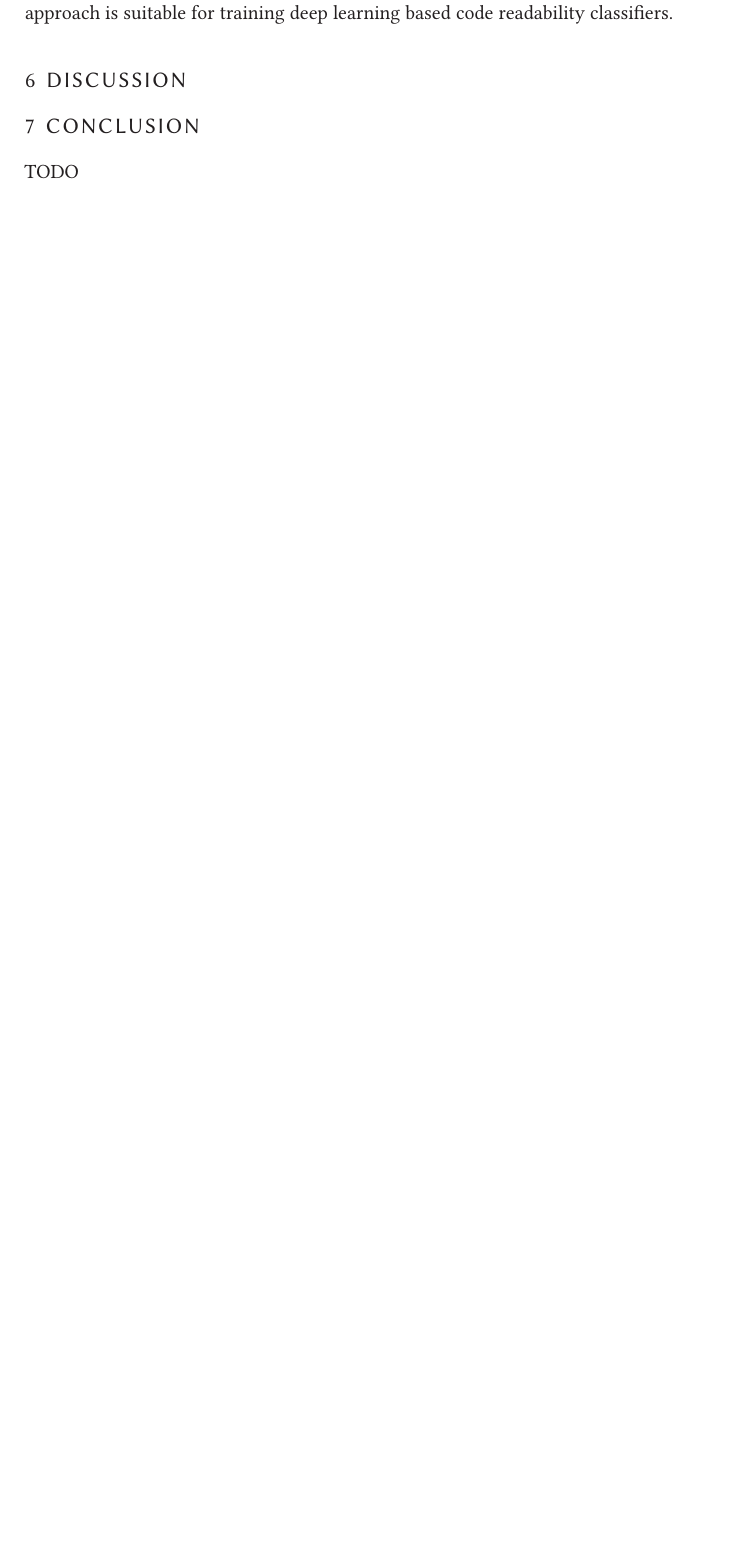
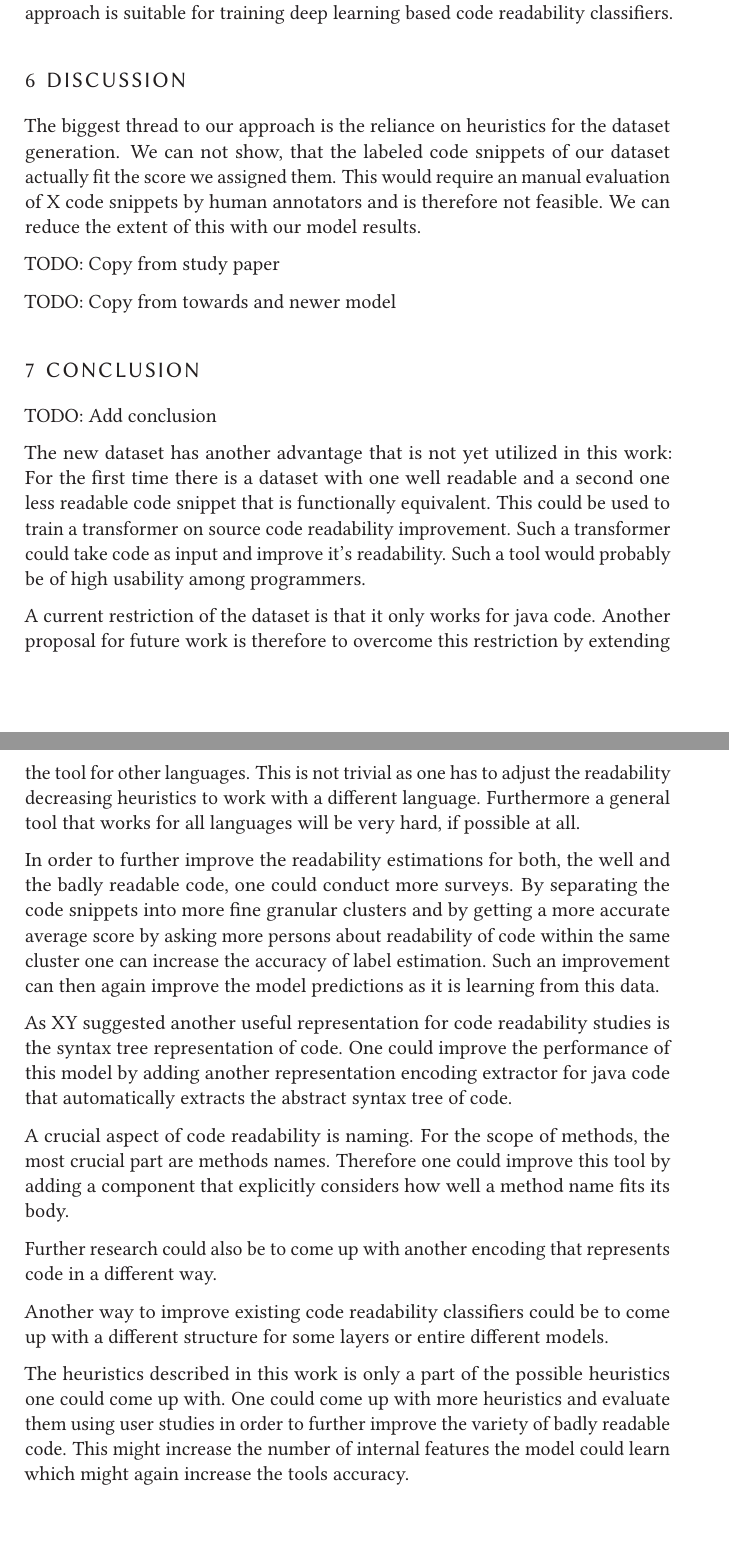
Before and after one commit to LuKrO2011/master-thesis-latex, a LaTeX thesis (master-thesis.tex): part of page 16 of 19 before the commit and two parts of pages 16 and 17 of 20 after it, the two joined at a grey line, cut so that both start at the same text, the shorter picture padded with empty space. Compiled offline with pdfLaTeX.

Commit message:
Adding further research

```diff
--- a/master-thesis.tex
+++ b/master-thesis.tex
@@ -921,11 +921,44 @@ cleveref=true,%
 	By combining the results of the study and model evaluation we can answer the third research question: The rating of our automatic dataset generation approach is not as accurate as letting multiple users rate a certain code snippet. However, being able to fully automate the dataset generation approach and the vast amount of data generated that way makes up for this. The larger dataset improves the performance, especially of our new adjusted model by a significant extent of TODO. Therefore we conclude, that our new dataset and it's generation approach is suitable for training deep learning based code readability classifiers.
 
 	\section{Discussion} \label{Discussion}
+	% Approach Threads
+	The biggest thread to our approach is the reliance on heuristics for the dataset generation. We can not show, that the labeled code snippets of our dataset actually fit the score we assigned them. This would require an manual evaluation of X code snippets by human annotators and is therefore not feasible. We can reduce the extent of this with our model results.
 
+	% Study Threads
+	TODO: Copy from study paper
+
+	% Model threads
+	TODO: Copy from towards and newer model
 
 
 	\section{Conclusion} \label{Conclusion}
-	TODO
+	TODO: Add conclusion
+
+	% Future work
+	% Transformer
+	The new dataset has another advantage that is not yet utilized in this work: For the first time there is a dataset with one well readable and a second one less readable code snippet that is functionally equivalent. This could be used to train a transformer on source code readability improvement. Such a transformer could take code as input and improve it's readability. Such a tool would probably be of high usability among programmers.
+
+	% Languages
+	A current restriction of the dataset is that it only works for java code. Another proposal for future work is therefore to overcome this restriction by extending the tool for other languages. This is not trivial as one has to adjust the readability decreasing heuristics to work with a different language. Furthermore a general tool that works for all languages will be very hard, if possible at all.
+
+	% Survey
+	In order to further improve the readability estimations for both, the well and the badly readable code, one could conduct more surveys. By separating the code snippets into more fine granular clusters and by getting a more accurate average score by asking more persons about readability of code within the same cluster one can increase the accuracy of label estimation. Such an improvement can then again improve the model predictions as it is learning from this data.
+
+	% Syntax Tree
+	As XY suggested another useful representation for code readability studies is the syntax tree representation of code. One could improve the performance of this model by adding another representation encoding extractor for java code that automatically extracts the abstract syntax tree of code.
+
+	%  Method name fitting
+	A crucial aspect of code readability is naming. For the scope of methods, the most crucial part are methods names. Therefore one could improve this tool by adding a component that explicitly considers how well a method name fits its body.
+
+	% Other representations
+	Further research could also be to come up with another encoding that represents code in a different way.
+
+	% Other model structure
+	Another way to improve existing code readability classifiers could be to come up with a different structure for some layers or entire different models.
+
+	% More heuristics
+	The heuristics described in this work is only a part of the possible heuristics one could come up with. One could come up with more heuristics and evaluate them using user studies in order to further improve the variety of badly readable code. This might increase the number of internal features the model could learn which might again increase the tools accuracy.
+
 
 	\backmatter
 
```
Also changed, not shown: master-thesis.pdf, 6 other files.
